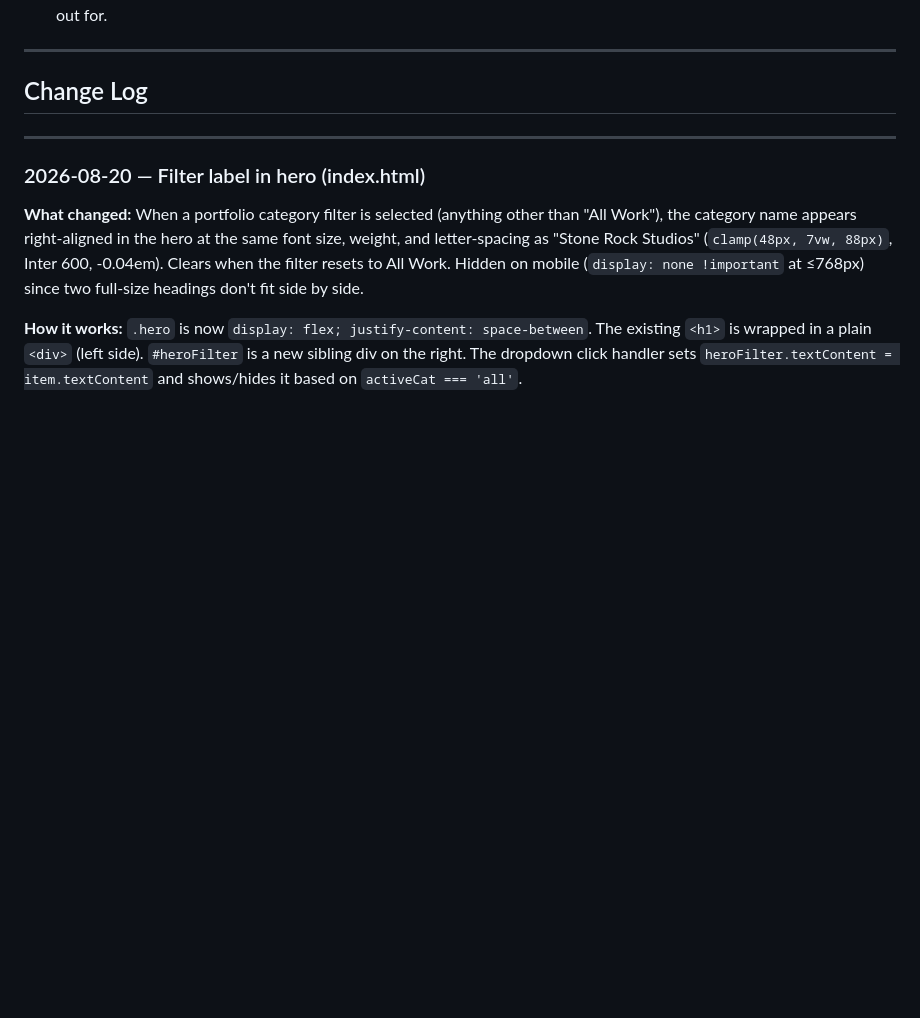
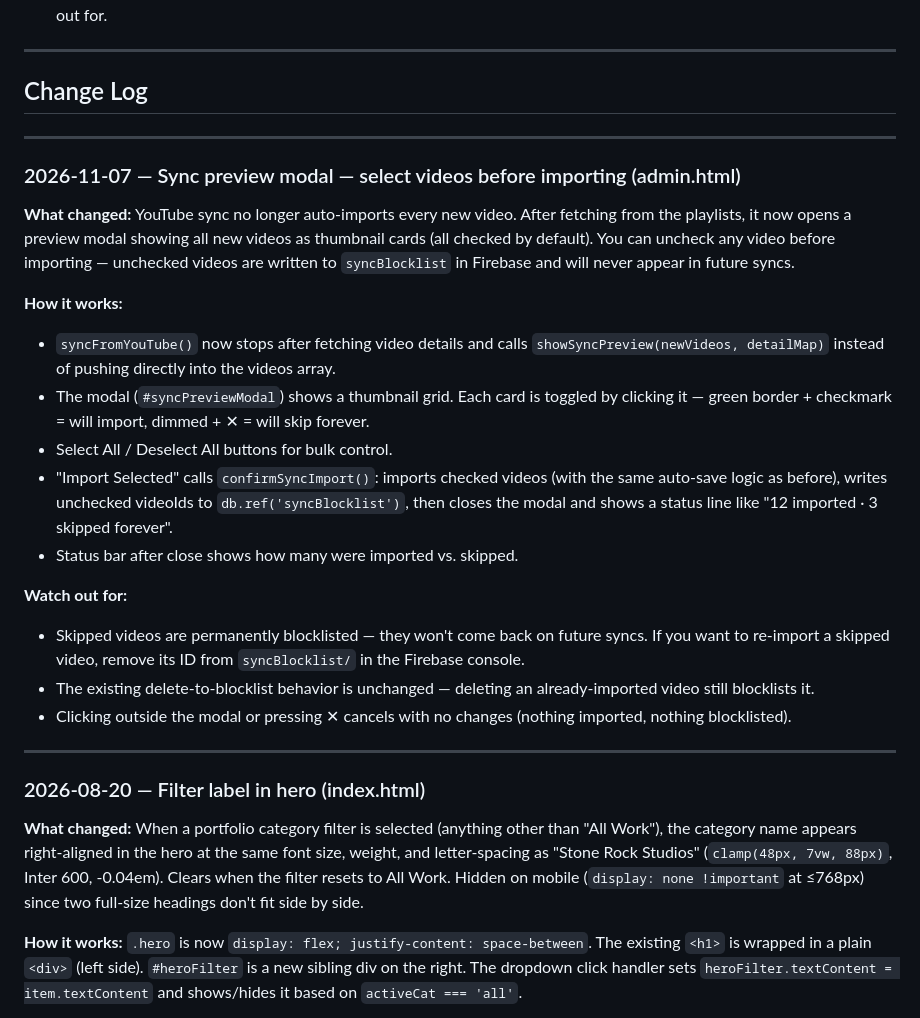
Before and after one commit to jessels-vibe/stone-rock-studios, a Markdown page: CLAUDE.md, the part around the change. Rendered like a GitHub page; blank space fills up the shorter version.

Commit message:
Update CLAUDE.md changelog for sync preview modal
Co-Authored-By: Claude Sonnet 4.6 <noreply@anthropic.com>

```diff
--- a/CLAUDE.md
+++ b/CLAUDE.md
@@ -81,6 +81,24 @@ Inter 600 · #000000 / #ffffff only · no `text-transform: uppercase` · no `bor
 ---
 
 ## Change Log
+
+---
+
+### 2026-11-07 — Sync preview modal — select videos before importing (admin.html)
+
+**What changed:** YouTube sync no longer auto-imports every new video. After fetching from the playlists, it now opens a preview modal showing all new videos as thumbnail cards (all checked by default). You can uncheck any video before importing — unchecked videos are written to `syncBlocklist` in Firebase and will never appear in future syncs.
+
+**How it works:**
+- `syncFromYouTube()` now stops after fetching video details and calls `showSyncPreview(newVideos, detailMap)` instead of pushing directly into the videos array.
+- The modal (`#syncPreviewModal`) shows a thumbnail grid. Each card is toggled by clicking it — green border + checkmark = will import, dimmed + ✕ = will skip forever.
+- Select All / Deselect All buttons for bulk control.
+- "Import Selected" calls `confirmSyncImport()`: imports checked videos (with the same auto-save logic as before), writes unchecked videoIds to `db.ref('syncBlocklist')`, then closes the modal and shows a status line like "12 imported · 3 skipped forever".
+- Status bar after close shows how many were imported vs. skipped.
+
+**Watch out for:**
+- Skipped videos are permanently blocklisted — they won't come back on future syncs. If you want to re-import a skipped video, remove its ID from `syncBlocklist/` in the Firebase console.
+- The existing delete-to-blocklist behavior is unchanged — deleting an already-imported video still blocklists it.
+- Clicking outside the modal or pressing ✕ cancels with no changes (nothing imported, nothing blocklisted).
 
 ---
 
```
